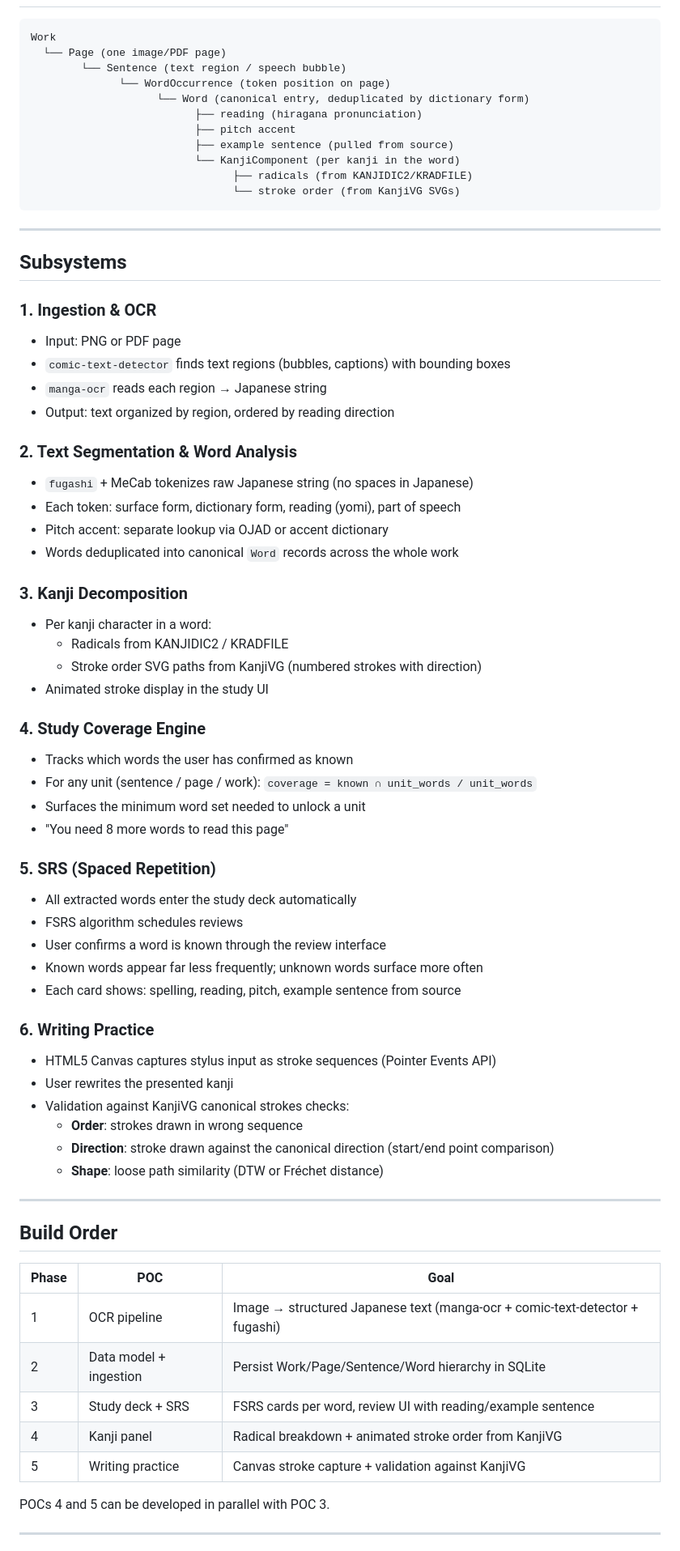
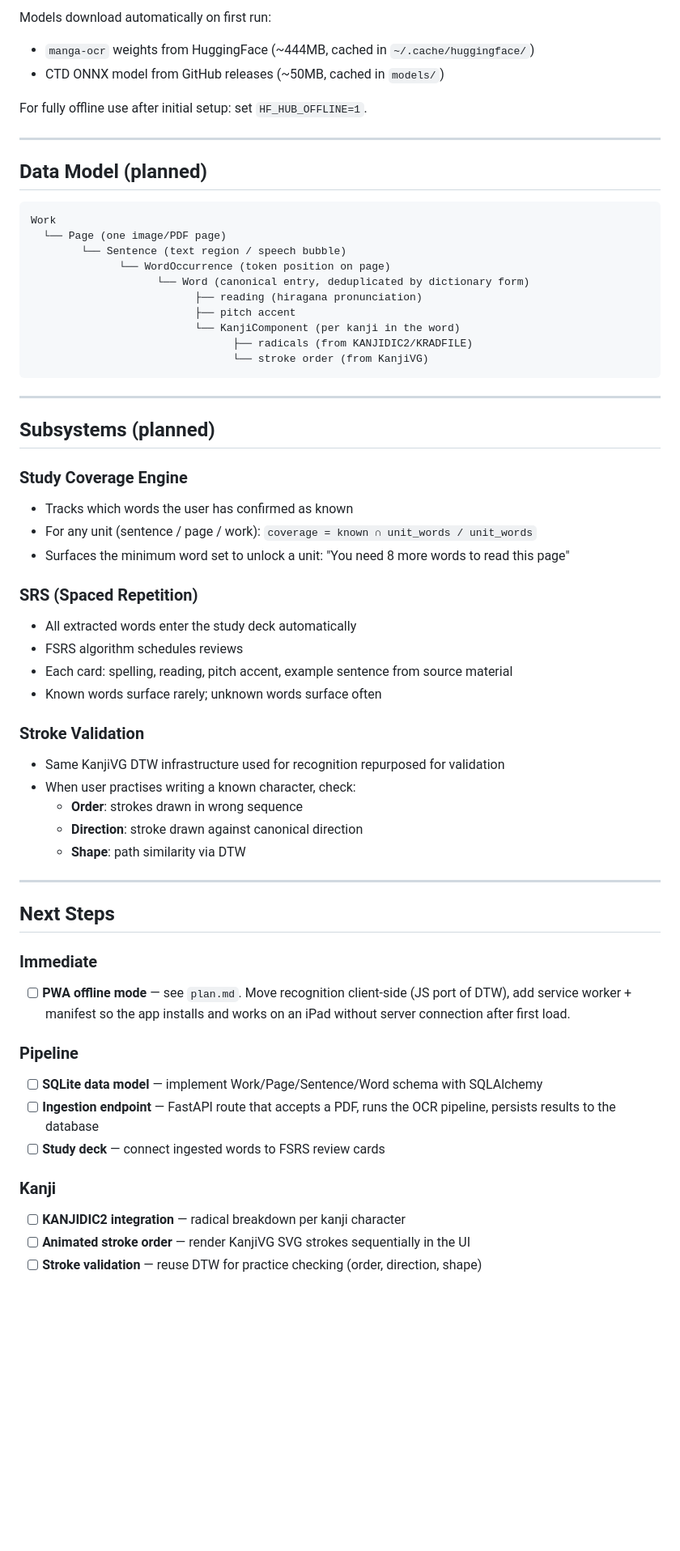
Before and after one commit to ksiondag/wakatta, a Markdown page: README.md, the part around one of its changes. Shown at 81% size. GitHub-like rendering; blank space fills up the shorter version.

````diff
--- a/README.md
+++ b/README.md
@@ -27,3 +74,12 @@ Runs locally on a machine with a 4090 GPU. No cloud dependencies.
+Models download automatically on first run:
+- `manga-ocr` weights from HuggingFace (~444MB, cached in `~/.cache/huggingface/`)
+- CTD ONNX model from GitHub releases (~50MB, cached in `models/`)
+
+For fully offline use after initial setup: set `HF_HUB_OFFLINE=1`.
+
+---
+
+## Data Model (planned)
 
 ```
 Work
@@ -33,68 +89,50 @@ Work
                     └── Word (canonical entry, deduplicated by dictionary form)
                           ├── reading (hiragana pronunciation)
                           ├── pitch accent
-                          ├── example sentence (pulled from source)
                           └── KanjiComponent (per kanji in the word)
                                 ├── radicals (from KANJIDIC2/KRADFILE)
-                                └── stroke order (from KanjiVG SVGs)
+                                └── stroke order (from KanjiVG)
 ```
 
 ---
 
-## Subsystems
+## Subsystems (planned)
 
-### 1. Ingestion & OCR
-- Input: PNG or PDF page
-- `comic-text-detector` finds text regions (bubbles, captions) with bounding boxes
-- `manga-ocr` reads each region → Japanese string
-- Output: text organized by region, ordered by reading direction
-
-### 2. Text Segmentation & Word Analysis
-- `fugashi` + MeCab tokenizes raw Japanese string (no spaces in Japanese)
-- Each token: surface form, dictionary form, reading (yomi), part of speech
-- Pitch accent: separate lookup via OJAD or accent dictionary
-- Words deduplicated into canonical `Word` records across the whole work
-
-### 3. Kanji Decomposition
-- Per kanji character in a word:
-  - Radicals from KANJIDIC2 / KRADFILE
-  - Stroke order SVG paths from KanjiVG (numbered strokes with direction)
-- Animated stroke display in the study UI
-
-### 4. Study Coverage Engine
+### Study Coverage Engine
 - Tracks which words the user has confirmed as known
 - For any unit (sentence / page / work): `coverage = known ∩ unit_words / unit_words`
-- Surfaces the minimum word set needed to unlock a unit
-- "You need 8 more words to read this page"
+- Surfaces the minimum word set to unlock a unit: "You need 8 more words to read this page"
 
-### 5. SRS (Spaced Repetition)
+### SRS (Spaced Repetition)
 - All extracted words enter the study deck automatically
 - FSRS algorithm schedules reviews
-- User confirms a word is known through the review interface
-- Known words appear far less frequently; unknown words surface more often
-- Each card shows: spelling, reading, pitch, example sentence from source
+- Each card: spelling, reading, pitch accent, example sentence from source material
+- Known words surface rarely; unknown words surface often
 
-### 6. Writing Practice
-- HTML5 Canvas captures stylus input as stroke sequences (Pointer Events API)
-- User rewrites the presented kanji
-- Validation against KanjiVG canonical strokes checks:
+### Stroke Validation
+- Same KanjiVG DTW infrastructure used for recognition repurposed for validation
+- When user practises writing a known character, check:
   - **Order**: strokes drawn in wrong sequence
-  - **Direction**: stroke drawn against the canonical direction (start/end point comparison)
-  - **Shape**: loose path similarity (DTW or Fréchet distance)
+  - **Direction**: stroke drawn against canonical direction
+  - **Shape**: path similarity via DTW
 
 ---
 
-## Build Order
+## Next Steps
 
-| Phase | POC | Goal |
-|---|---|---|
-| 1 | OCR pipeline | Image → structured Japanese text (manga-ocr + comic-text-detector + fugashi) |
-| 2 | Data model + ingestion | Persist Work/Page/Sentence/Word hierarchy in SQLite |
-| 3 | Study deck + SRS | FSRS cards per word, review UI with reading/example sentence |
-| 4 | Kanji panel | Radical breakdown + animated stroke order from KanjiVG |
-| 5 | Writing practice | Canvas stroke capture + validation against KanjiVG |
+### Immediate
+- [ ] **PWA offline mode** — see `plan.md`. Move recognition client-side (JS port of DTW),
+      add service worker + manifest so the app installs and works on an iPad without
+      server connection after first load.
 
-POCs 4 and 5 can be developed in parallel with POC 3.
+### Pipeline
+- [ ] **SQLite data model** — implement Work/Page/Sentence/Word schema with SQLAlchemy
+- [ ] **Ingestion endpoint** — FastAPI route that accepts a PDF, runs the OCR pipeline,
+      persists results to the database
+- [ ] **Study deck** — connect ingested words to FSRS review cards
 
----
+### Kanji
+- [ ] **KANJIDIC2 integration** — radical breakdown per kanji character
+- [ ] **Animated stroke order** — render KanjiVG SVG strokes sequentially in the UI
+- [ ] **Stroke validation** — reuse DTW for practice checking (order, direction, shape)
 
````
Also changed, not shown: other parts of README.md (+64 -30 lines), plan.md (added, +159 -0 lines).
